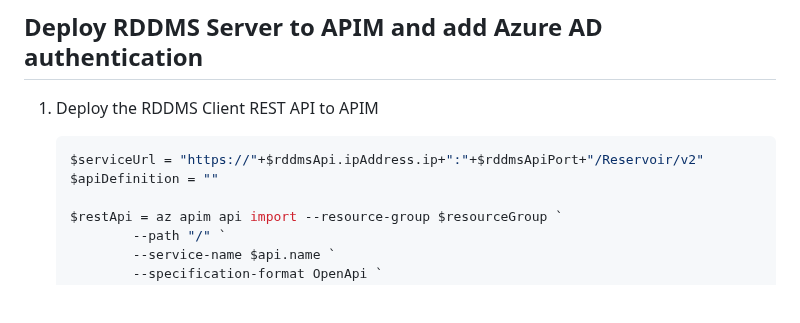
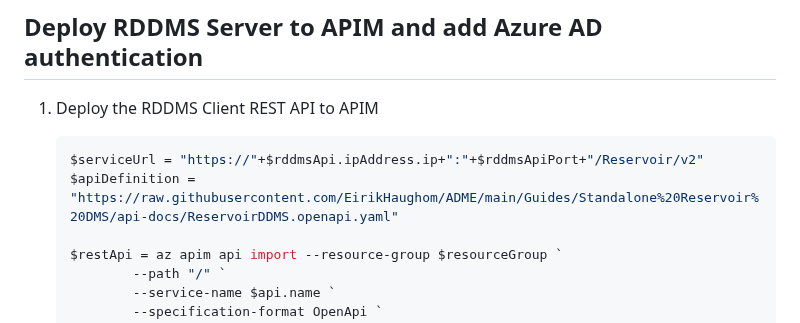
Before and after one commit to EirikHaughom/ADME, a Markdown page: Guides/Standalone Reservoir DMS/readme.md, the part around the change. Drawn GitHub-style; blank space fills up the shorter version.

Commit message:
update readme.md with api specs link

````diff
--- a/Guides/Standalone Reservoir DMS/readme.md
+++ b/Guides/Standalone Reservoir DMS/readme.md
@@ -399,7 +399,7 @@ Part 2 will deploy the RDDMS REST API and allow you to expose the RDDMS Server o
 1. Deploy the RDDMS Client REST API to APIM
     ```Powershell
     $serviceUrl = "https://"+$rddmsApi.ipAddress.ip+":"+$rddmsApiPort+"/Reservoir/v2"
-    $apiDefinition = ""
+    $apiDefinition = "https://raw.githubusercontent.com/EirikHaughom/ADME/main/Guides/Standalone%20Reservoir%20DMS/api-docs/ReservoirDDMS.openapi.yaml"
 
     $restApi = az apim api import --resource-group $resourceGroup `
             --path "/" `
````
